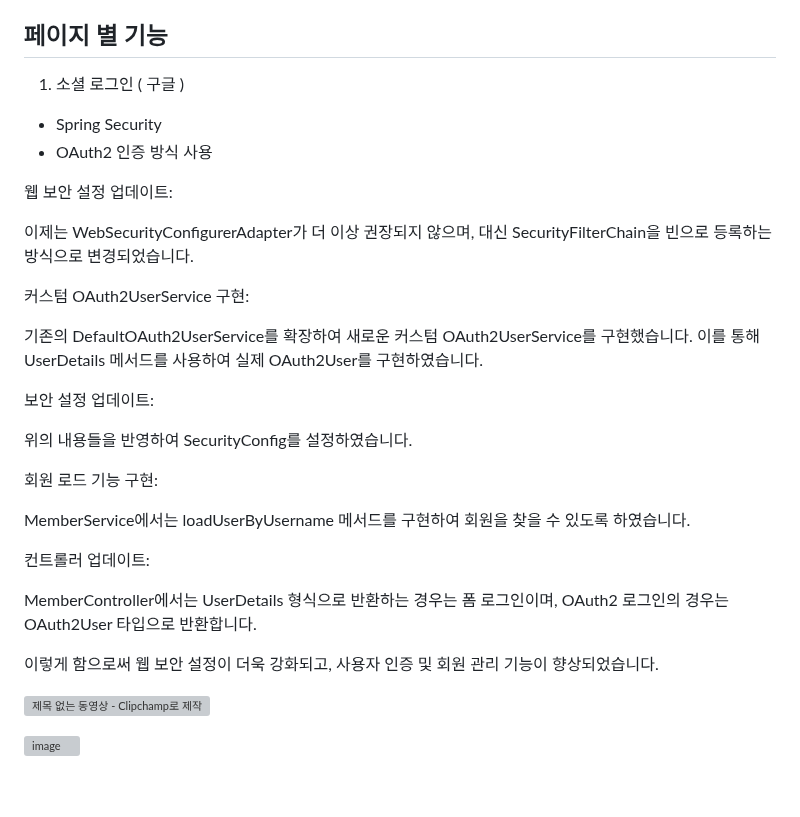
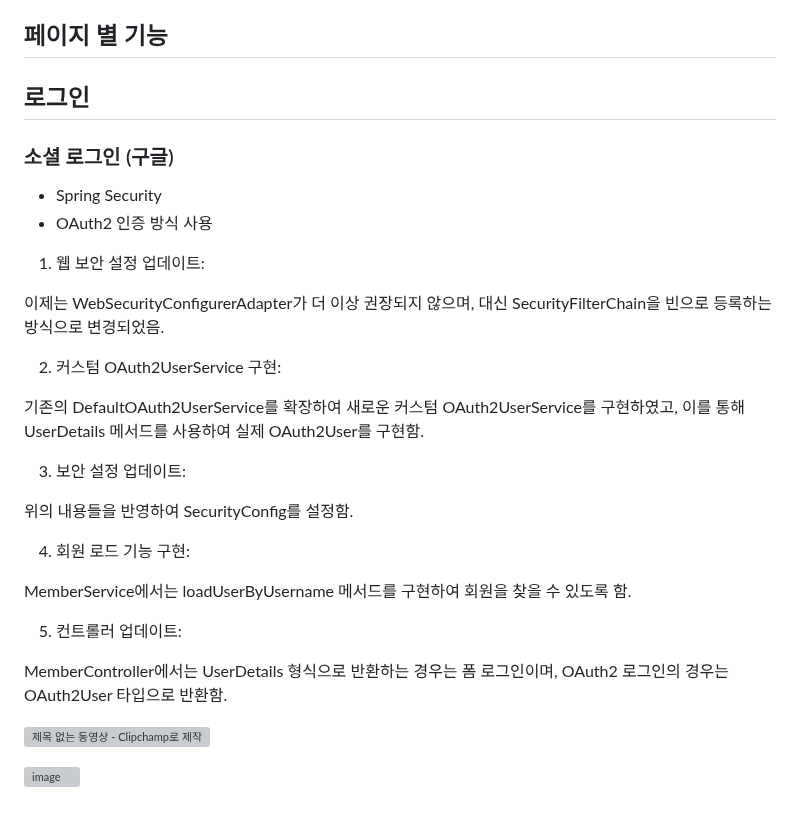
Before and after one commit to rudqls007/-, a Markdown page: README.md, the part around one of its changes. Rendered like a GitHub page; grey boxes are pictures that could not be loaded.

```diff
--- a/README.md
+++ b/README.md
@@ -335,32 +335,31 @@ Gradle - > IntelliJ IDEA 변경
 
 ## 페이지 별 기능
 
-1. 소셜 로그인 ( 구글 )
+## 로그인
 
-- Spring Security
-- OAuth2 인증 방식 사용
+### 소셜 로그인 (구글)
+ - Spring Security
+ - OAuth2 인증 방식 사용
 
-웹 보안 설정 업데이트:
+1. 웹 보안 설정 업데이트:
 
-이제는 WebSecurityConfigurerAdapter가 더 이상 권장되지 않으며, 대신 SecurityFilterChain을 빈으로 등록하는 방식으로 변경되었습니다.
+이제는 WebSecurityConfigurerAdapter가 더 이상 권장되지 않으며, 대신 SecurityFilterChain을 빈으로 등록하는 방식으로 변경되었음.
 
-커스텀 OAuth2UserService 구현:
+2. 커스텀 OAuth2UserService 구현:
 
-기존의 DefaultOAuth2UserService를 확장하여 새로운 커스텀 OAuth2UserService를 구현했습니다. 이를 통해 UserDetails 메서드를 사용하여 실제 OAuth2User를 구현하였습니다.
+기존의 DefaultOAuth2UserService를 확장하여 새로운 커스텀 OAuth2UserService를 구현하였고, 이를 통해 UserDetails 메서드를 사용하여 실제 OAuth2User를 구현함.
 
-보안 설정 업데이트:
+3. 보안 설정 업데이트:
 
-위의 내용들을 반영하여 SecurityConfig를 설정하였습니다.
+위의 내용들을 반영하여 SecurityConfig를 설정함.
 
-회원 로드 기능 구현:
+4. 회원 로드 기능 구현:
 
-MemberService에서는 loadUserByUsername 메서드를 구현하여 회원을 찾을 수 있도록 하였습니다.
+MemberService에서는 loadUserByUsername 메서드를 구현하여 회원을 찾을 수 있도록 함.
 
-컨트롤러 업데이트:
+5. 컨트롤러 업데이트:
 
-MemberController에서는 UserDetails 형식으로 반환하는 경우는 폼 로그인이며, OAuth2 로그인의 경우는 OAuth2User 타입으로 반환합니다.
-
-이렇게 함으로써 웹 보안 설정이 더욱 강화되고, 사용자 인증 및 회원 관리 기능이 향상되었습니다.
+MemberController에서는 UserDetails 형식으로 반환하는 경우는 폼 로그인이며, OAuth2 로그인의 경우는 OAuth2User 타입으로 반환함.
 
 
 ![제목 없는 동영상 - Clipchamp로 제작](https://github.com/rudqls007/toy/assets/111556581/ef16af14-7691-4f61-a47d-a44512bd5a61)
```
Also changed, not shown: other parts of README.md (+1 -1 lines).
